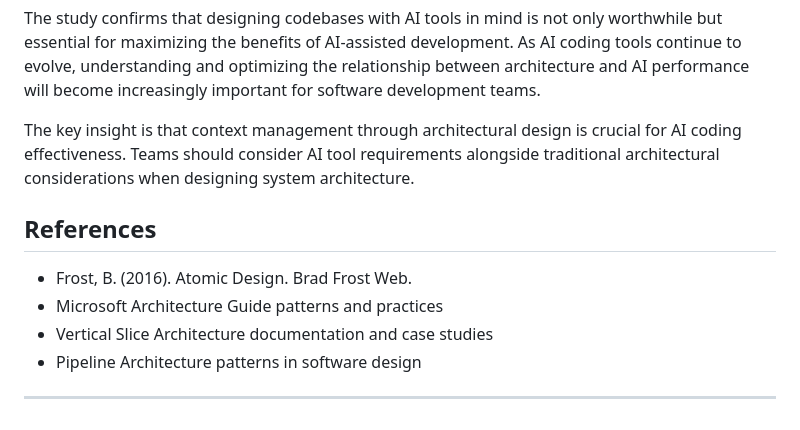
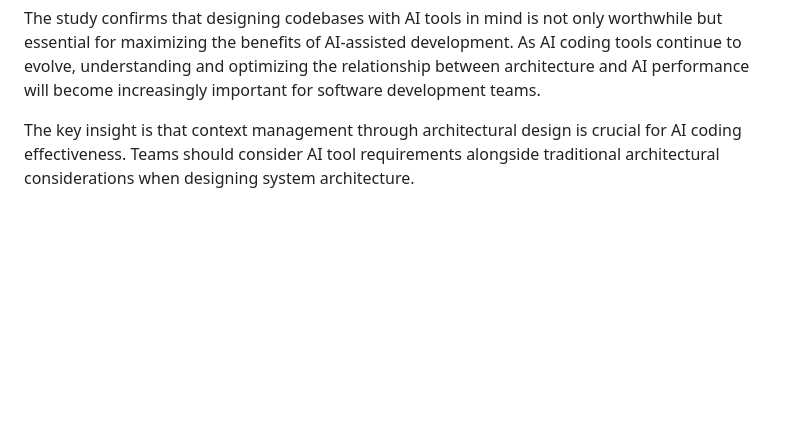
Before and after one commit to ipospelov/vibe-coding-architectures, a Markdown page: README.md, the part around the change. Drawn GitHub-style; blank space fills up the shorter version.

```diff
--- a/README.md
+++ b/README.md
@@ -290,12 +290,3 @@ This research demonstrates that codebase architecture significantly impacts the
 The study confirms that designing codebases with AI tools in mind is not only worthwhile but essential for maximizing the benefits of AI-assisted development. As AI coding tools continue to evolve, understanding and optimizing the relationship between architecture and AI performance will become increasingly important for software development teams.
 
 The key insight is that context management through architectural design is crucial for AI coding effectiveness. Teams should consider AI tool requirements alongside traditional architectural considerations when designing system architecture.
-
-## References
-
-- Frost, B. (2016). Atomic Design. Brad Frost Web.
-- Microsoft Architecture Guide patterns and practices
-- Vertical Slice Architecture documentation and case studies
-- Pipeline Architecture patterns in software design
-
----
```
